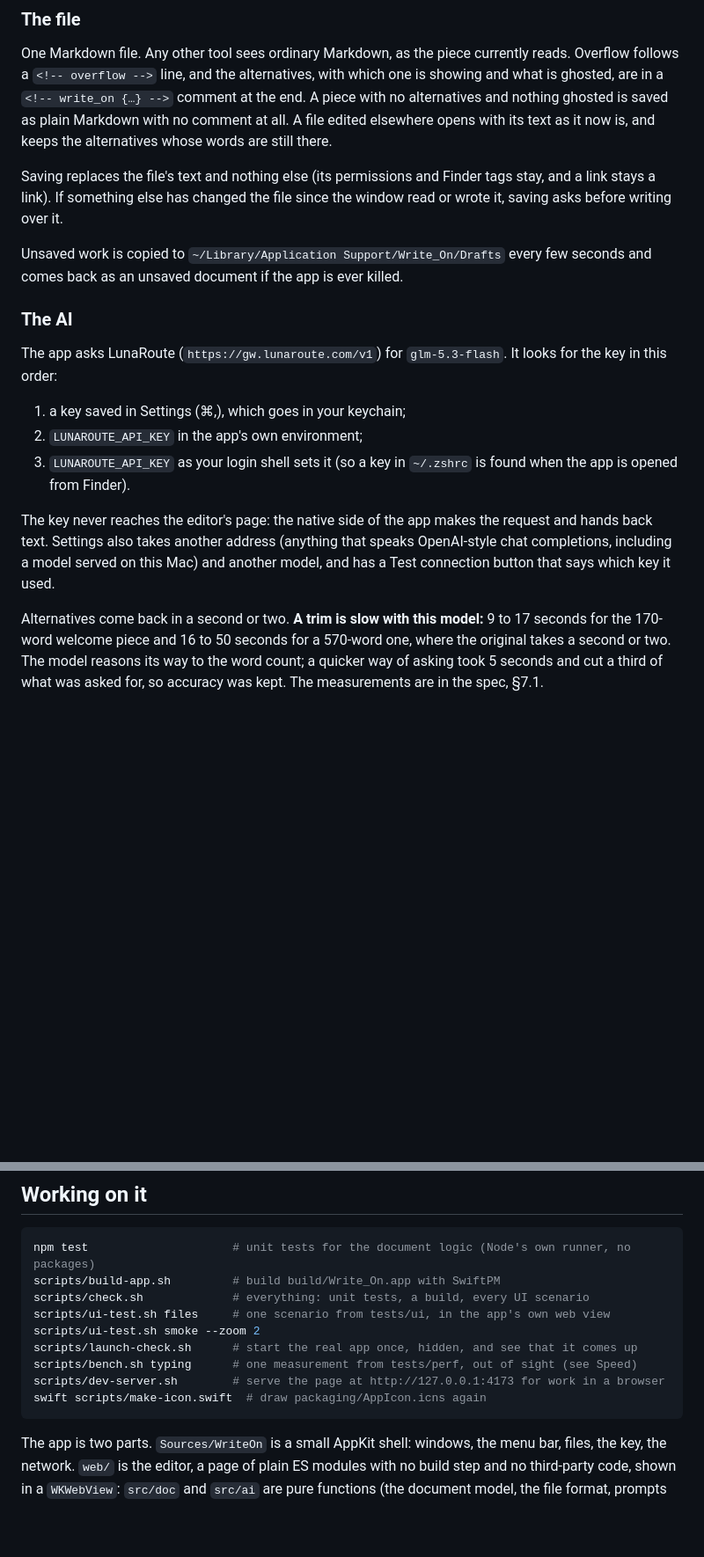
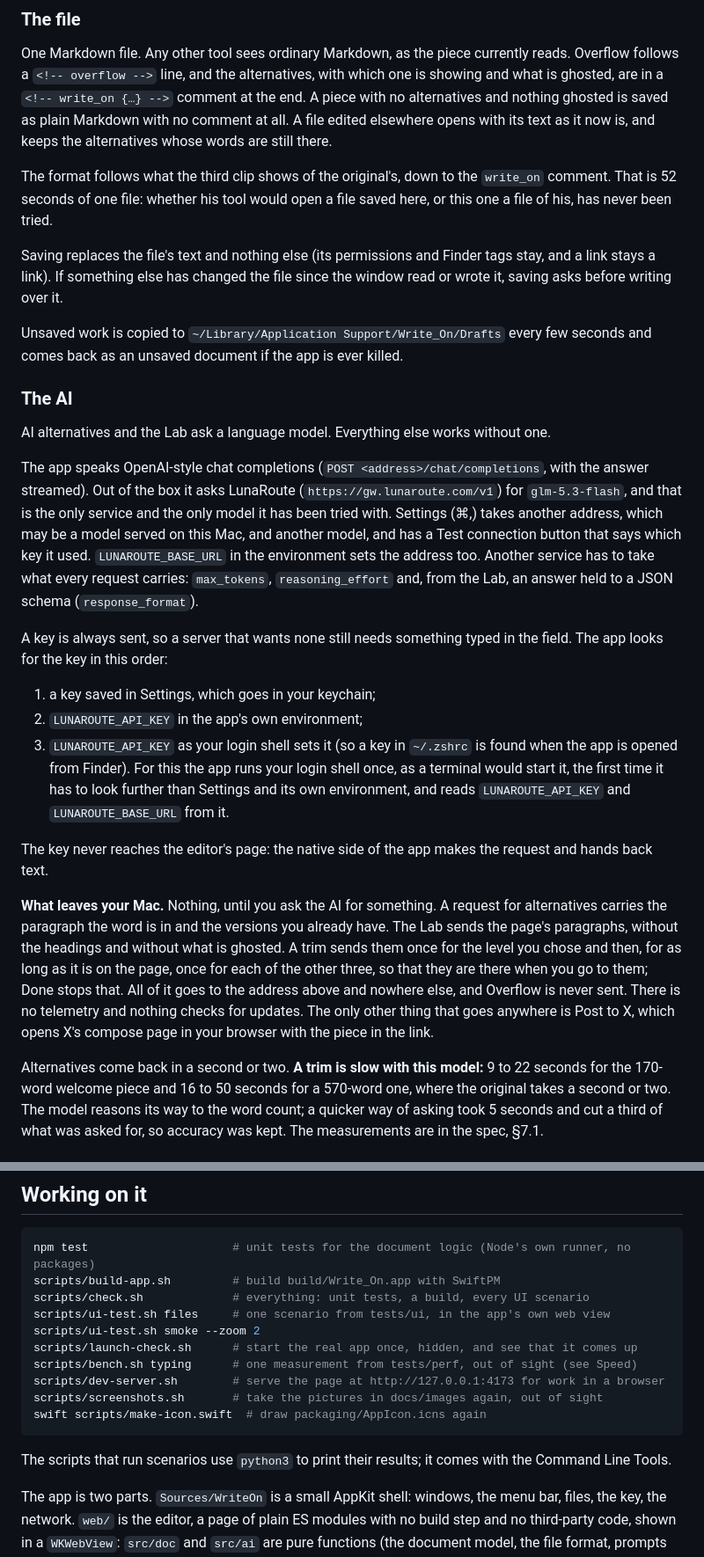
Before and after one commit to joeysim/write-on-replica, a Markdown page: README.md, 2 parts joined by grey strips. Shown at 88% size. Drawn GitHub-style; blank space fills up the shorter version.

````diff
--- a/README.md
+++ b/README.md
@@ -69,6 +87,10 @@ with no alternatives and nothing ghosted is saved as plain Markdown with no comm
 A file edited elsewhere opens with its text as it now is, and keeps the alternatives whose
 words are still there.
 
+The format follows what the third clip shows of the original's, down to the `write_on`
+comment. That is 52 seconds of one file: whether his tool would open a file saved here,
+or this one a file of his, has never been tried.
+
 Saving replaces the file's text and nothing else (its permissions and Finder tags stay,
 and a link stays a link). If something else has changed the file since the window read or
 wrote it, saving asks before writing over it.
@@ -78,20 +100,41 @@ and comes back as an unsaved document if the app is ever killed.
 
 ### The AI
 
-The app asks LunaRoute (`https://gw.lunaroute.com/v1`) for `glm-5.3-flash`. It looks for
-the key in this order:
+AI alternatives and the Lab ask a language model. Everything else works without one.
 
-1. a key saved in Settings (⌘,), which goes in your keychain;
+The app speaks OpenAI-style chat completions (`POST <address>/chat/completions`, with the
+answer streamed). Out of the box it asks LunaRoute (`https://gw.lunaroute.com/v1`) for
+`glm-5.3-flash`, and that is the only service and the only model it has been tried with.
+Settings (⌘,) takes another address, which may be a model served on this Mac, and
+another model, and has a Test connection button that says which key it used.
+`LUNAROUTE_BASE_URL` in the environment sets the address too. Another service has to
+take what every request carries: `max_tokens`, `reasoning_effort` and, from the Lab, an
+answer held to a JSON schema (`response_format`).
+
+A key is always sent, so a server that wants none still needs something typed in the
+field. The app looks for the key in this order:
+
+1. a key saved in Settings, which goes in your keychain;
 2. `LUNAROUTE_API_KEY` in the app's own environment;
 3. `LUNAROUTE_API_KEY` as your login shell sets it (so a key in `~/.zshrc` is found when the
-   app is opened from Finder).
+   app is opened from Finder). For this the app runs your login shell once, as a terminal
+   would start it, the first time it has to look further than Settings and its own
+   environment, and reads `LUNAROUTE_API_KEY` and `LUNAROUTE_BASE_URL` from it.
 
 The key never reaches the editor's page: the native side of the app makes the request and
-hands back text. Settings also takes another address (anything that speaks OpenAI-style
-chat completions, including a model served on this Mac) and another model, and has a Test
-connection button that says which key it used.
+hands back text.
 
-Alternatives come back in a second or two. **A trim is slow with this model:** 9 to 17
+**What leaves your Mac.** Nothing, until you ask the AI for something. A request for
+alternatives carries the paragraph the word is in and the versions you already have. The
+Lab sends the page's paragraphs, without the headings and without what is ghosted. A trim
+sends them once for the level you chose and then, for as long as it is on the page, once
+for each of the other three, so that they are there when you go to them; Done stops
+that. All of it goes to the address above and nowhere else, and Overflow is never sent.
+There is no telemetry and nothing checks for updates. The only other thing that goes
+anywhere is Post to X, which opens X's compose page in your browser with the piece in the
+link.
+
+Alternatives come back in a second or two. **A trim is slow with this model:** 9 to 22
 seconds for the 170-word welcome piece and 16 to 50 seconds for a 570-word one, where the
 original takes a second or two. The model reasons its way to the word count; a quicker way
 of asking took 5 seconds and cut a third of what was asked for, so accuracy was kept. The
@@ -198,8 +244,12 @@ scripts/ui-test.sh smoke --zoom 2
 scripts/launch-check.sh      # start the real app once, hidden, and see that it comes up
 scripts/bench.sh typing      # one measurement from tests/perf, out of sight (see Speed)
 scripts/dev-server.sh        # serve the page at http://127.0.0.1:4173 for work in a browser
+scripts/screenshots.sh       # take the pictures in docs/images again, out of sight
 swift scripts/make-icon.swift  # draw packaging/AppIcon.icns again
 ```
+
+The scripts that run scenarios use `python3` to print their results; it comes with the
+Command Line Tools.
 
 The app is two parts. `Sources/WriteOn` is a small AppKit shell: windows, the menu bar,
 files, the key, the network. `web/` is the editor, a page of plain ES modules with no build
````
Also changed, not shown: other parts of README.md (+76 -18 lines), docs/images/panel.png (added), docs/images/tools.png (added), 12 other files.
